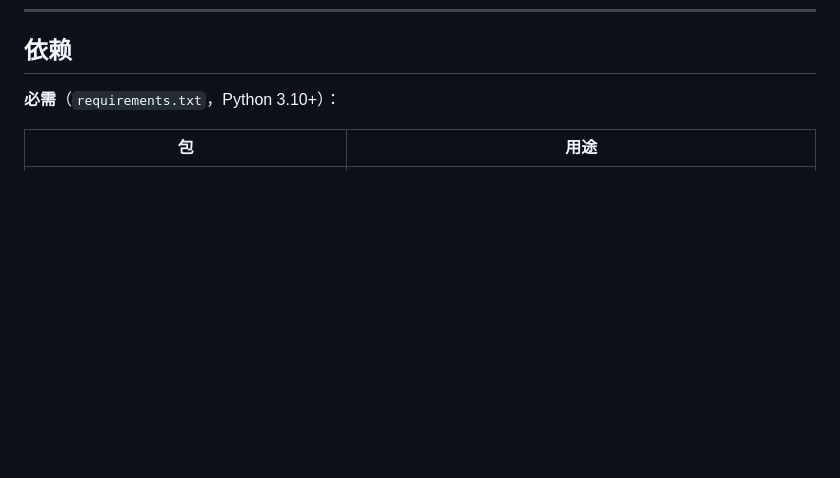
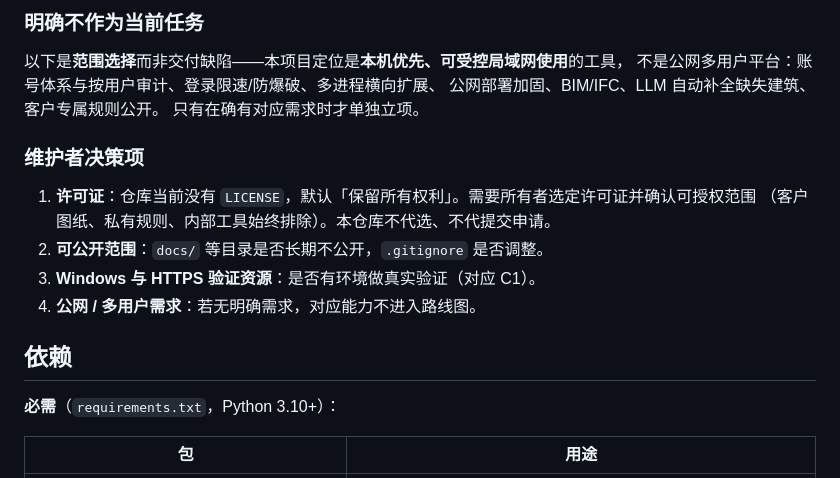
Before and after one commit to s48401203a/cad-dwg-recognition, a Markdown page: README.md, the part around one of its changes. Rendered like a GitHub page; blank space fills up the shorter version.

```diff
--- a/README.md
+++ b/README.md
@@ -380,3 +419,18 @@ python tests/regression_counts.py     # 需要本机已有解析结果
+### 明确不作为当前任务
+
+以下是**范围选择**而非交付缺陷——本项目定位是**本机优先、可受控局域网使用**的工具，
+不是公网多用户平台：账号体系与按用户审计、登录限速/防爆破、多进程横向扩展、
+公网部署加固、BIM/IFC、LLM 自动补全缺失建筑、客户专属规则公开。
+只有在确有对应需求时才单独立项。
+
+### 维护者决策项
+
+1. **许可证**：仓库当前没有 `LICENSE`，默认「保留所有权利」。需要所有者选定许可证并确认可授权范围
+   （客户图纸、私有规则、内部工具始终排除）。本仓库不代选、不代提交申请。
+2. **可公开范围**：`docs/` 等目录是否长期不公开，`.gitignore` 是否调整。
+3. **Windows 与 HTTPS 验证资源**：是否有环境做真实验证（对应 C1）。
+4. **公网 / 多用户需求**：若无明确需求，对应能力不进入路线图。
+
 ## 依赖
 
 **必需**（`requirements.txt`，Python 3.10+）：
```
Also changed, not shown: other parts of README.md (+39 -0 lines).
